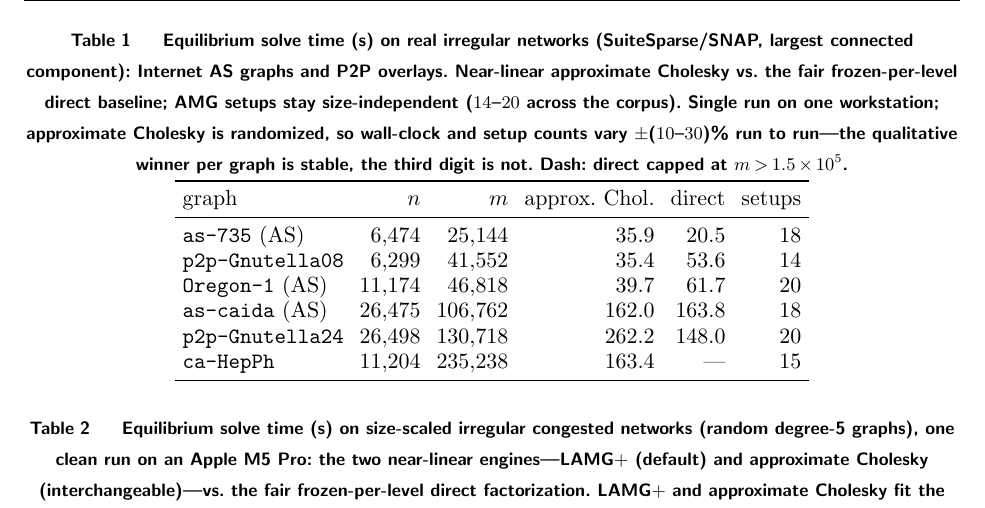
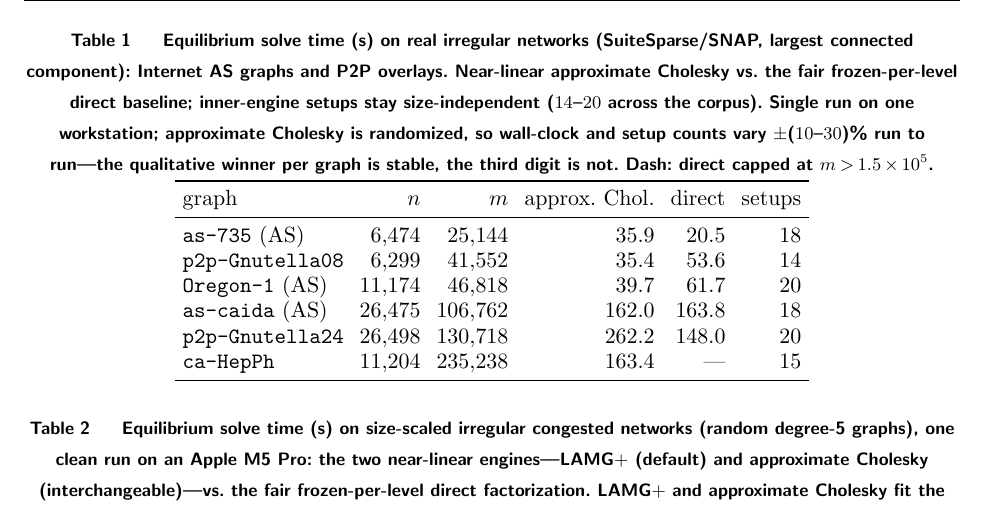
Before and after one commit to orenlivne/dnlf, a LaTeX document (doc/dnlf_ijoc.tex): part of page 11 of 19, cut so that both start at the same text. Compiled offline with pdfLaTeX.

Commit message:
results: corpus table is approxChol-timed, so its setup count is inner-engine (not AMG)

```diff
--- a/doc/dnlf_ijoc.tex
+++ b/doc/dnlf_ijoc.tex
@@ -387,7 +387,7 @@ complexity estimate (\cref{sec:results}). Serial, uncontended timing on an Apple
 \begin{table}[t]\centering
 \caption{Equilibrium solve time (s) on real irregular networks (SuiteSparse/SNAP, largest connected
 component): Internet AS graphs and P2P overlays. Near-linear approximate Cholesky vs.\ the fair
-frozen-per-level direct baseline; AMG \emph{setups} stay size-independent ($14$--$20$ across the corpus).
+frozen-per-level direct baseline; inner-engine \emph{setups} stay size-independent ($14$--$20$ across the corpus).
 Single run on one workstation; approximate Cholesky is randomized, so wall-clock and setup counts vary
 $\pm$($10$--$30$)\% run to run---the qualitative winner per graph is stable, the third digit is not.
 Dash: direct capped at $m>1.5\times10^5$.}
```
Also changed, not shown: doc/dnlf_ijoc.pdf, doc/dnlf_ijoc.tex (2 more changed lines).
